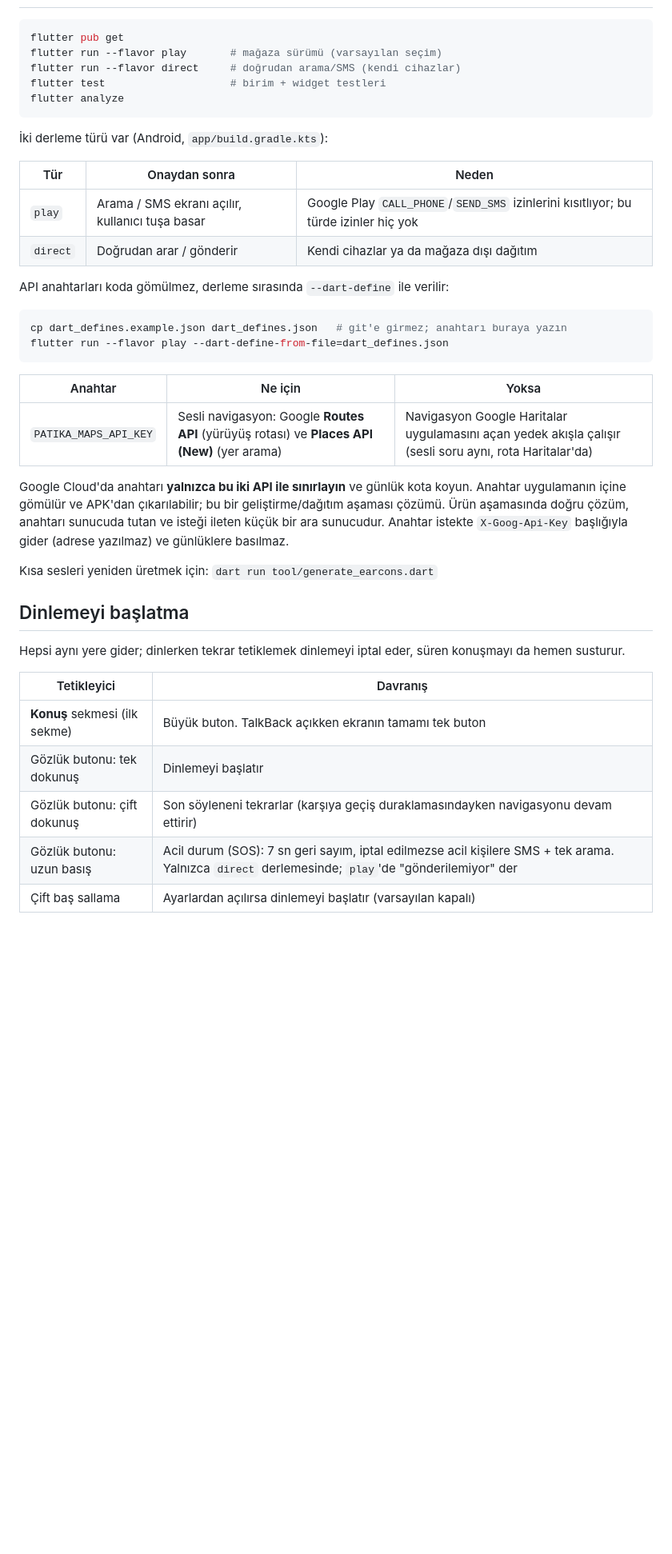
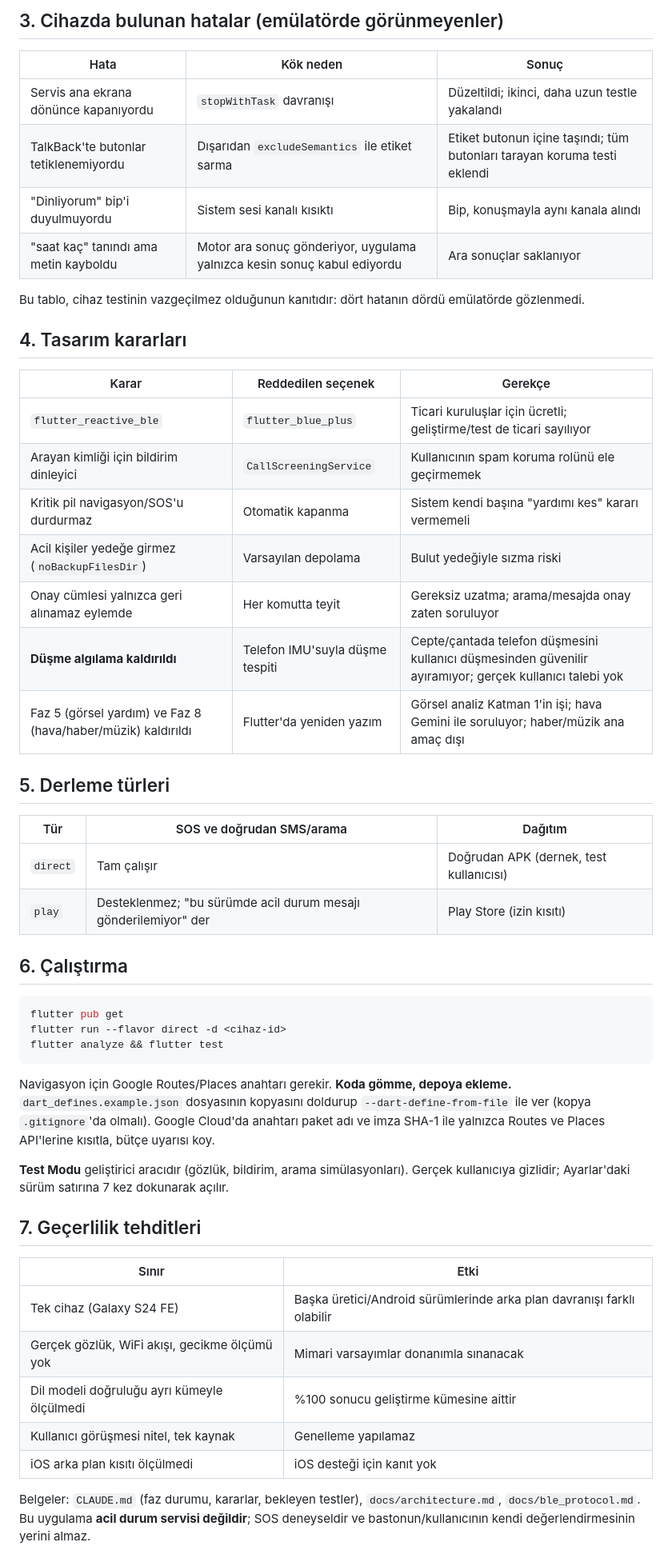
Before and after one commit to emrealmaa/patika-app, a Markdown page: README.md, the part around one of its changes. Shown at 80% size. Rendered like a GitHub page; blank space fills up the shorter version.

Commit message:
Revise README for clarity and feature updates
Updated project description and features in README.

````diff
--- a/README.md
+++ b/README.md
@@ -12,48 +41,58 @@ Gözlük donanımı henüz yok: her şey **Simülasyon modunda** çalışır ve
+## 3. Cihazda bulunan hatalar (emülatörde görünmeyenler)
+
+| Hata | Kök neden | Sonuç |
+|---|---|---|
+| Servis ana ekrana dönünce kapanıyordu | `stopWithTask` davranışı | Düzeltildi; ikinci, daha uzun testle yakalandı |
+| TalkBack'te butonlar tetiklenemiyordu | Dışarıdan `excludeSemantics` ile etiket sarma | Etiket butonun içine taşındı; tüm butonları tarayan koruma testi eklendi |
+| "Dinliyorum" bip'i duyulmuyordu | Sistem sesi kanalı kısıktı | Bip, konuşmayla aynı kanala alındı |
+| "saat kaç" tanındı ama metin kayboldu | Motor ara sonuç gönderiyor, uygulama yalnızca kesin sonuç kabul ediyordu | Ara sonuçlar saklanıyor |
+
+Bu tablo, cihaz testinin vazgeçilmez olduğunun kanıtıdır: dört hatanın dördü emülatörde gözlenmedi.
+
+## 4. Tasarım kararları
+
+| Karar | Reddedilen seçenek | Gerekçe |
+|---|---|---|
+| `flutter_reactive_ble` | `flutter_blue_plus` | Ticari kuruluşlar için ücretli; geliştirme/test de ticari sayılıyor |
+| Arayan kimliği için bildirim dinleyici | `CallScreeningService` | Kullanıcının spam koruma rolünü ele geçirmemek |
+| Kritik pil navigasyon/SOS'u durdurmaz | Otomatik kapanma | Sistem kendi başına "yardımı kes" kararı vermemeli |
+| Acil kişiler yedeğe girmez (`noBackupFilesDir`) | Varsayılan depolama | Bulut yedeğiyle sızma riski |
+| Onay cümlesi yalnızca geri alınamaz eylemde | Her komutta teyit | Gereksiz uzatma; arama/mesajda onay zaten soruluyor |
+| **Düşme algılama kaldırıldı** | Telefon IMU'suyla düşme tespiti | Cepte/çantada telefon düşmesini kullanıcı düşmesinden güvenilir ayıramıyor; gerçek kullanıcı talebi yok |
+| Faz 5 (görsel yardım) ve Faz 8 (hava/haber/müzik) kaldırıldı | Flutter'da yeniden yazım | Görsel analiz Katman 1'in işi; hava Gemini ile soruluyor; haber/müzik ana amaç dışı |
+
+## 5. Derleme türleri
+
+| Tür | SOS ve doğrudan SMS/arama | Dağıtım |
+|---|---|---|
+| `direct` | Tam çalışır | Doğrudan APK (dernek, test kullanıcısı) |
+| `play` | Desteklenmez; "bu sürümde acil durum mesajı gönderilemiyor" der | Play Store (izin kısıtı) |
+
+## 6. Çalıştırma
 
 ```bash
 flutter pub get
-flutter run --flavor play       # mağaza sürümü (varsayılan seçim)
-flutter run --flavor direct     # doğrudan arama/SMS (kendi cihazlar)
-flutter test                    # birim + widget testleri
-flutter analyze
+flutter run --flavor direct -d <cihaz-id>
+flutter analyze && flutter test
 ```
 
-İki derleme türü var (Android, `app/build.gradle.kts`):
+Navigasyon için Google Routes/Places anahtarı gerekir. **Koda gömme, depoya ekleme.** `dart_defines.example.json`
+dosyasının kopyasını doldurup `--dart-define-from-file` ile ver (kopya `.gitignore`'da olmalı). Google Cloud'da
+anahtarı paket adı ve imza SHA-1 ile yalnızca Routes ve Places API'lerine kısıtla, bütçe uyarısı koy.
 
-| Tür | Onaydan sonra | Neden |
-|---|---|---|
-| `play` | Arama / SMS ekranı açılır, kullanıcı tuşa basar | Google Play `CALL_PHONE`/`SEND_SMS` izinlerini kısıtlıyor; bu türde izinler hiç yok |
-| `direct` | Doğrudan arar / gönderir | Kendi cihazlar ya da mağaza dışı dağıtım |
+**Test Modu** geliştirici aracıdır (gözlük, bildirim, arama simülasyonları). Gerçek kullanıcıya gizlidir;
+Ayarlar'daki sürüm satırına 7 kez dokunarak açılır.
 
-API anahtarları koda gömülmez, derleme sırasında `--dart-define` ile verilir:
+## 7. Geçerlilik tehditleri
 
-```bash
-cp dart_defines.example.json dart_defines.json   # git'e girmez; anahtarı buraya yazın
-flutter run --flavor play --dart-define-from-file=dart_defines.json
-```
+| Sınır | Etki |
+|---|---|
+| Tek cihaz (Galaxy S24 FE) | Başka üretici/Android sürümlerinde arka plan davranışı farklı olabilir |
+| Gerçek gözlük, WiFi akışı, gecikme ölçümü yok | Mimari varsayımlar donanımla sınanacak |
+| Dil modeli doğruluğu ayrı kümeyle ölçülmedi | %100 sonucu geliştirme kümesine aittir |
+| Kullanıcı görüşmesi nitel, tek kaynak | Genelleme yapılamaz |
+| iOS arka plan kısıtı ölçülmedi | iOS desteği için kanıt yok |
 
-| Anahtar | Ne için | Yoksa |
-|---|---|---|
-| `PATIKA_MAPS_API_KEY` | Sesli navigasyon: Google **Routes API** (yürüyüş rotası) ve **Places API (New)** (yer arama) | Navigasyon Google Haritalar uygulamasını açan yedek akışla çalışır (sesli soru aynı, rota Haritalar'da) |
+Belgeler: `CLAUDE.md` (faz durumu, kararlar, bekleyen testler), `docs/architecture.md`, `docs/ble_protocol.md`.
+Bu uygulama **acil durum servisi değildir**; SOS deneyseldir ve bastonun/kullanıcının kendi değerlendirmesinin yerini almaz.
 
-Google Cloud'da anahtarı **yalnızca bu iki API ile sınırlayın** ve günlük kota
-koyun. Anahtar uygulamanın içine gömülür ve APK'dan çıkarılabilir; bu bir
-geliştirme/dağıtım aşaması çözümü. Ürün aşamasında doğru çözüm, anahtarı
-sunucuda tutan ve isteği ileten küçük bir ara sunucudur. Anahtar istekte
-`X-Goog-Api-Key` başlığıyla gider (adrese yazılmaz) ve günlüklere basılmaz.
-
-Kısa sesleri yeniden üretmek için: `dart run tool/generate_earcons.dart`
-
-## Dinlemeyi başlatma
-
-Hepsi aynı yere gider; dinlerken tekrar tetiklemek dinlemeyi iptal eder,
-süren konuşmayı da hemen susturur.
-
-| Tetikleyici | Davranış |
-|---|---|
-| **Konuş** sekmesi (ilk sekme) | Büyük buton. TalkBack açıkken ekranın tamamı tek buton |
-| Gözlük butonu: tek dokunuş | Dinlemeyi başlatır |
-| Gözlük butonu: çift dokunuş | Son söyleneni tekrarlar (karşıya geçiş duraklamasındayken navigasyonu devam ettirir) |
-| Gözlük butonu: uzun basış | Acil durum (SOS): 7 sn geri sayım, iptal edilmezse acil kişilere SMS + tek arama. Yalnızca `direct` derlemesinde; `play`'de "gönderilemiyor" der |
-| Çift baş sallama | Ayarlardan açılırsa dinlemeyi başlatır (varsayılan kapalı) |
-
````
Also changed, not shown: other parts of README.md (+38 -48 lines).
